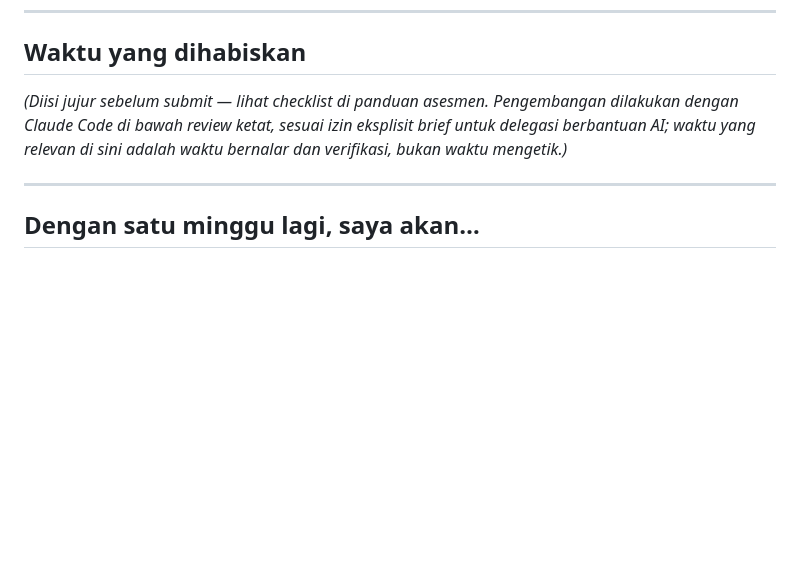
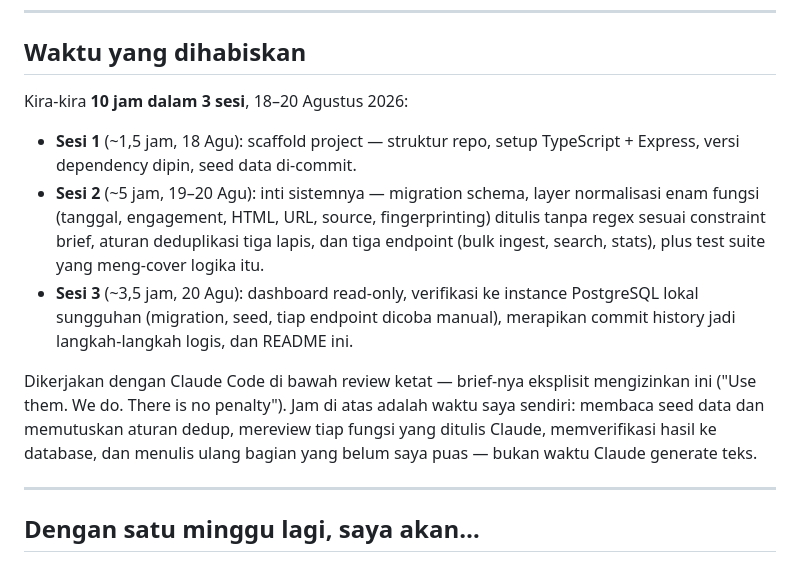
Before and after one commit to BimaPanjiWijaya/Mentions, a Markdown page: README.id.md, the part around the change. Drawn GitHub-style; blank space fills up the shorter version.

```diff
--- a/README.id.md
+++ b/README.id.md
@@ -356,10 +356,24 @@ dalam repo.
 
 ## Waktu yang dihabiskan
 
-*(Diisi jujur sebelum submit — lihat checklist di panduan asesmen.
-Pengembangan dilakukan dengan Claude Code di bawah review ketat, sesuai
-izin eksplisit brief untuk delegasi berbantuan AI; waktu yang relevan di
-sini adalah waktu bernalar dan verifikasi, bukan waktu mengetik.)*
+Kira-kira **10 jam dalam 3 sesi**, 18–20 Agustus 2026:
+
+- **Sesi 1** (~1,5 jam, 18 Agu): scaffold project — struktur repo, setup
+  TypeScript + Express, versi dependency dipin, seed data di-commit.
+- **Sesi 2** (~5 jam, 19–20 Agu): inti sistemnya — migration schema, layer
+  normalisasi enam fungsi (tanggal, engagement, HTML, URL, source,
+  fingerprinting) ditulis tanpa regex sesuai constraint brief, aturan
+  deduplikasi tiga lapis, dan tiga endpoint (bulk ingest, search, stats),
+  plus test suite yang meng-cover logika itu.
+- **Sesi 3** (~3,5 jam, 20 Agu): dashboard read-only, verifikasi ke instance
+  PostgreSQL lokal sungguhan (migration, seed, tiap endpoint dicoba manual),
+  merapikan commit history jadi langkah-langkah logis, dan README ini.
+
+Dikerjakan dengan Claude Code di bawah review ketat — brief-nya eksplisit
+mengizinkan ini ("Use them. We do. There is no penalty"). Jam di atas adalah
+waktu saya sendiri: membaca seed data dan memutuskan aturan dedup, mereview
+tiap fungsi yang ditulis Claude, memverifikasi hasil ke database, dan
+menulis ulang bagian yang belum saya puas — bukan waktu Claude generate teks.
 
 ---
 
```
Also changed, not shown: README.md (+18 -4 lines).
